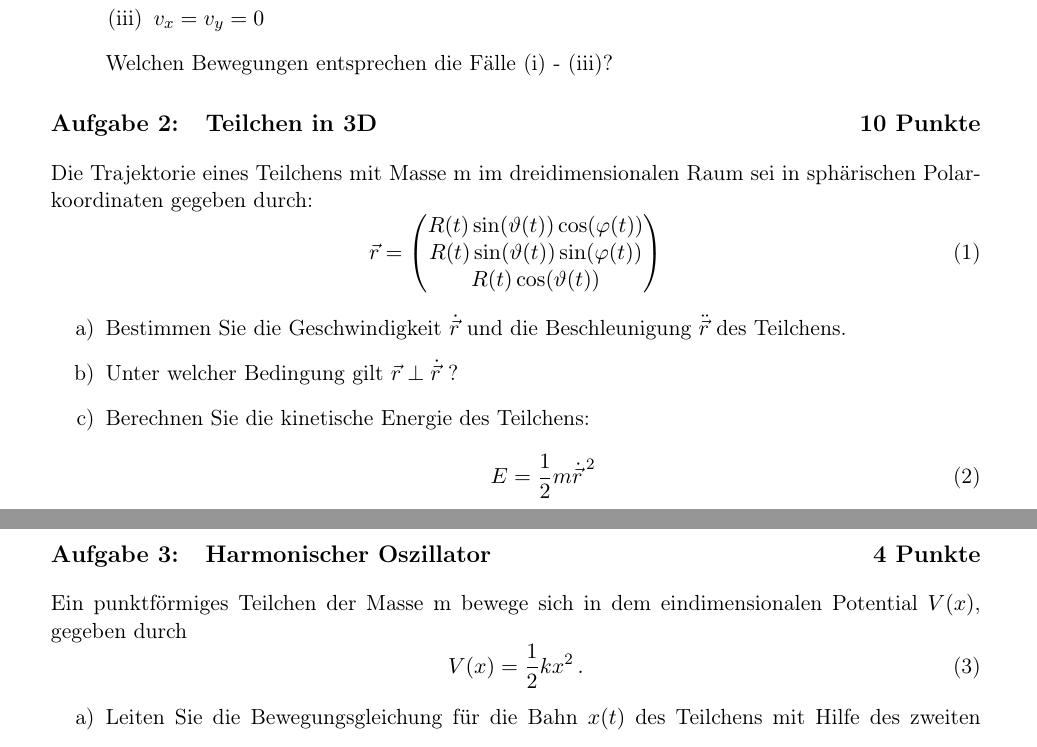
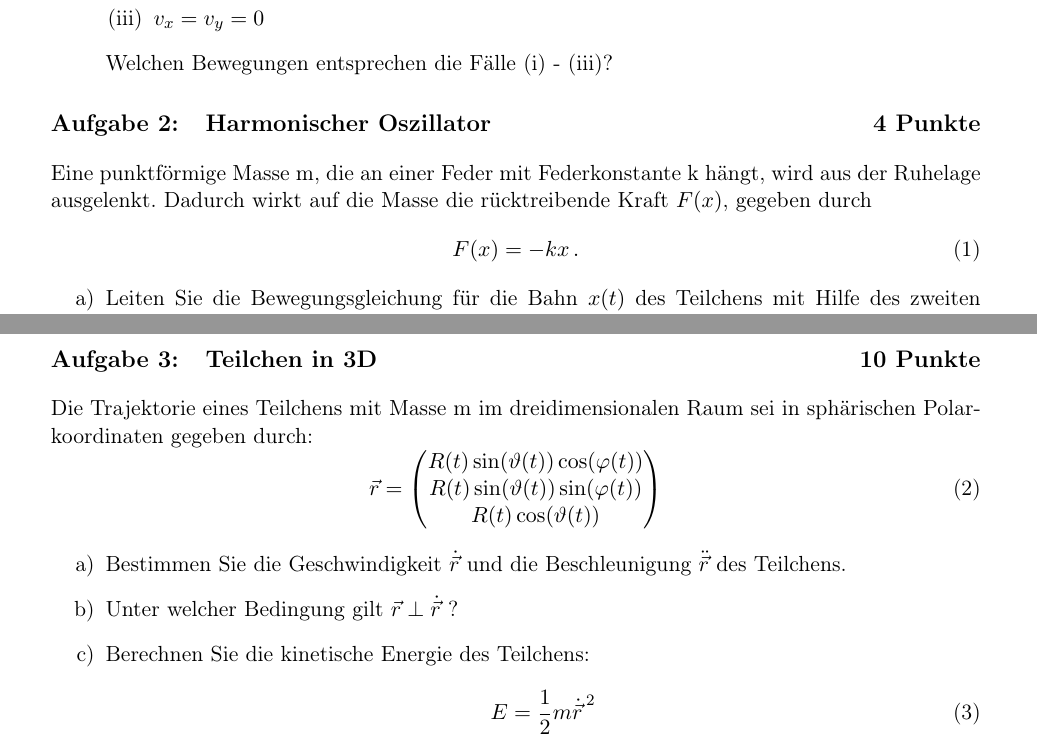
Before and after one commit to lauritzkl/-bungszettel, a LaTeX document (BlattVorlage/blatt.tex, which reads BlattVorlage/Contents/Aufgabe_3.tex): two parts of pages 1 and 2 of 2, joined at a grey line, cut so that both start at the same text. Compiled offline with pdfLaTeX.

```diff
--- a/BlattVorlage/Contents/Aufgabe_3.tex
+++ b/BlattVorlage/Contents/Aufgabe_3.tex
@@ -2,9 +1,11 @@
 \setcounter{punkte}{4}
 \begin{aufgabe}{Harmonischer Oszillator}
-Ein punktförmiges Teilchen der Masse m bewege sich in dem eindimensionalen
-Potential $V(x)$, gegeben durch
+Eine punktförmige Masse m, die an einer Feder mit Federkonstante k
+hängt, wird aus der Ruhelage ausgelenkt.
+Dadurch wirkt auf die Masse die rücktreibende
+Kraft $F(x)$, gegeben durch
 \begin{equation}
-  V(x) = \frac{1}{2}kx^2 \, .
+  F(x) = -kx \, .
 \end{equation}
 \renewcommand{\labelenumi}{\alph{enumi})}
 \renewcommand{\labelenumii}{(\roman{enumii})}
--- a/BlattVorlage/blatt.tex
+++ b/BlattVorlage/blatt.tex
@@ -75,8 +75,9 @@
 
 % Aufgaben aus dem Contents Ordner importieren
 \input{./Contents/Aufgabe_1.tex}
+\input{./Contents/Aufgabe_3.tex}
 \input{./Contents/Aufgabe_2.tex}
-\input{./Contents/Aufgabe_3.tex}
+
 % \input{./Contents/Aufgabe_4.tex}
 
 \end{document}
```
Also changed, not shown: BlattVorlage/Contents/Aufgabe_2.tex (+1 -0 lines), BlattVorlage/TP1_WS1819_Blatt1.pdf (added), BlattVorlage/TP1_WS1819_BlattVorlage.pdf (deleted), BlattVorlage/Contents/Aufgabe_3.tex (1 more changed lines).
